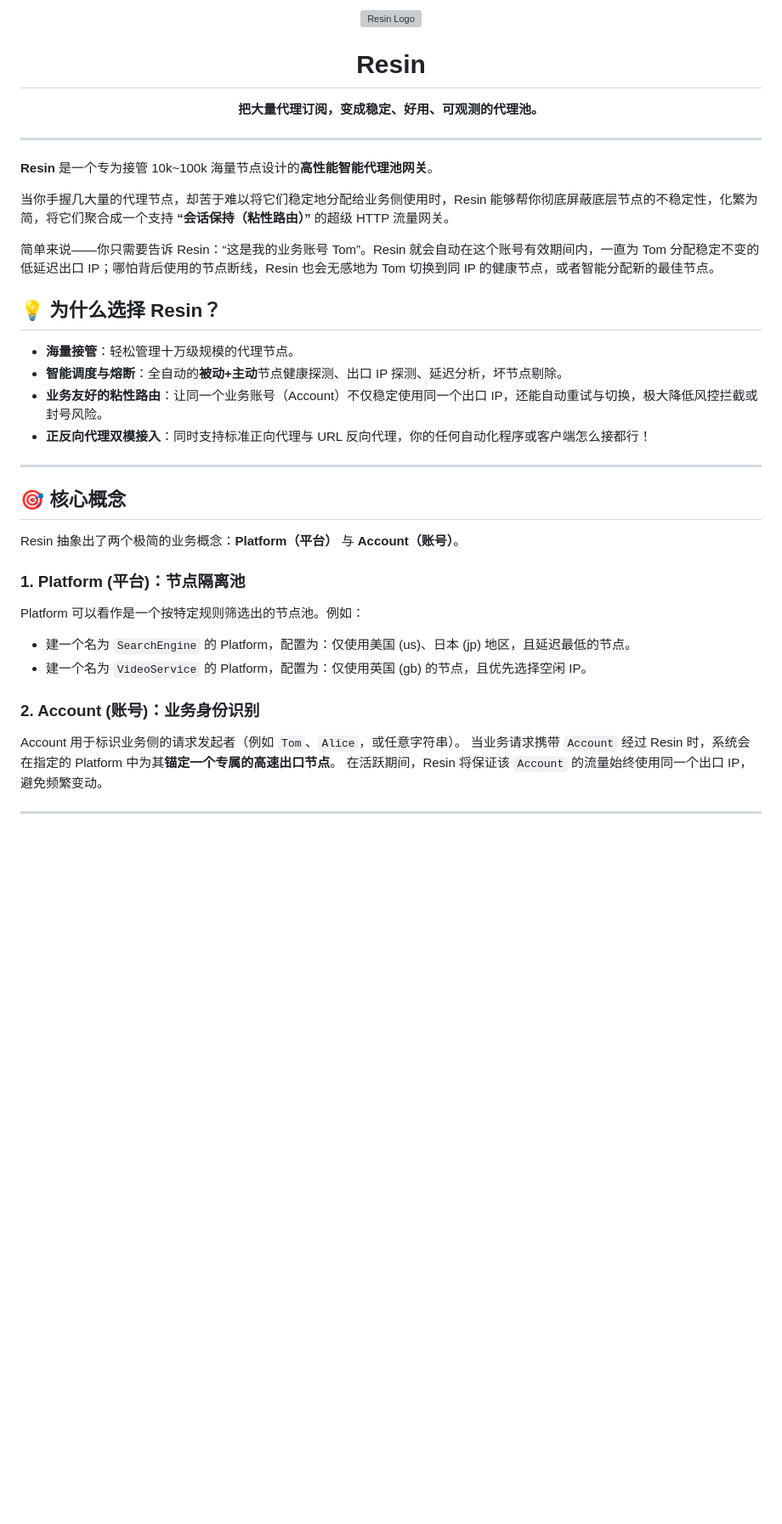
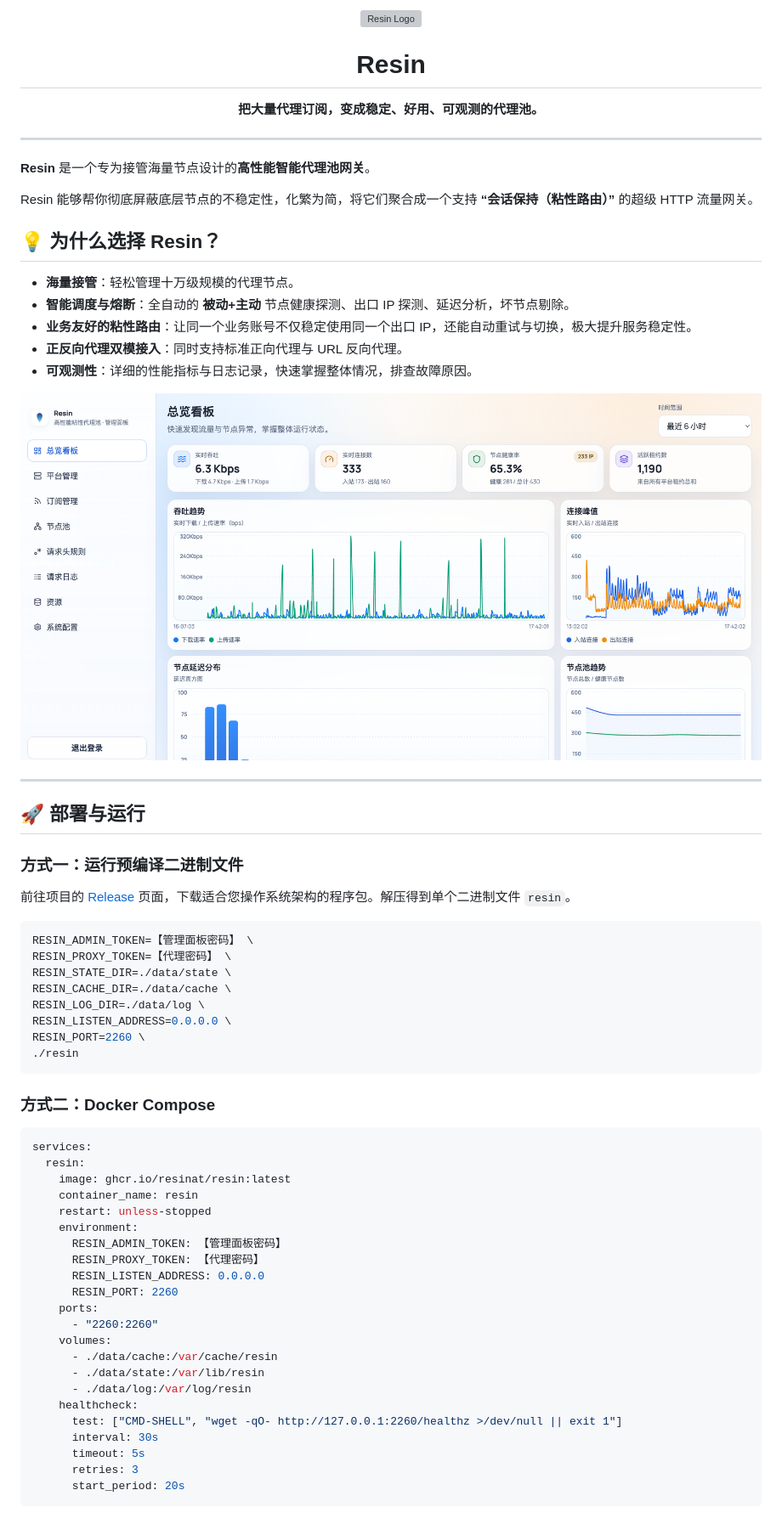
Before and after one commit to latashfeshan/Resin, a Markdown page: README.md, the part around one of its changes. Shown at 85% size. GitHub-like rendering; pictures changed too: doc/images/dashboard.png (added); blank space fills up the shorter version; grey boxes are pictures that could not be loaded.

````diff
--- a/README.md
+++ b/README.md
@@ -7,32 +7,65 @@
 
 ---
 
-**Resin** 是一个专为接管 10k~100k 海量节点设计的**高性能智能代理池网关**。
+**Resin** 是一个专为接管海量节点设计的**高性能智能代理池网关**。
 
-当你手握几大量的代理节点，却苦于难以将它们稳定地分配给业务侧使用时，Resin 能够帮你彻底屏蔽底层节点的不稳定性，化繁为简，将它们聚合成一个支持 **“会话保持（粘性路由）”** 的超级 HTTP 流量网关。
+Resin 能够帮你彻底屏蔽底层节点的不稳定性，化繁为简，将它们聚合成一个支持 **“会话保持（粘性路由）”** 的超级 HTTP 流量网关。
 
-简单来说——你只需要告诉 Resin：“这是我的业务账号 Tom”。Resin 就会自动在这个账号有效期间内，一直为 Tom 分配稳定不变的低延迟出口 IP；哪怕背后使用的节点断线，Resin 也会无感地为 Tom 切换到同 IP 的健康节点，或者智能分配新的最佳节点。
+<!-- “这是我的业务账号 abc123@example.com”。Resin 就会自动在这个账号有效期间内，一直为 Tom 分配稳定不变的低延迟出口 IP；哪怕背后使用的节点断线，Resin 也会无感地为 Tom 切换到同 IP 的健康节点，或者智能分配新的最佳节点。 -->
 
 
 ## 💡 为什么选择 Resin？
 
 - **海量接管**：轻松管理十万级规模的代理节点。
-- **智能调度与熔断**：全自动的**被动+主动**节点健康探测、出口 IP 探测、延迟分析，坏节点剔除。
-- **业务友好的粘性路由**：让同一个业务账号（Account）不仅稳定使用同一个出口 IP，还能自动重试与切换，极大降低风控拦截或封号风险。
-- **正反向代理双模接入**：同时支持标准正向代理与 URL 反向代理，你的任何自动化程序或客户端怎么接都行！
+- **智能调度与熔断**：全自动的 **被动+主动** 节点健康探测、出口 IP 探测、延迟分析，坏节点剔除。
+- **业务友好的粘性路由**：让同一个业务账号不仅稳定使用同一个出口 IP，还能自动重试与切换，极大提升服务稳定性。
+- **正反向代理双模接入**：同时支持标准正向代理与 URL 反向代理。
+- **可观测性**：详细的性能指标与日志记录，快速掌握整体情况，排查故障原因。
+
+![](doc/images/dashboard.png)
 
 ---
 
-## 🎯 核心概念
+## 🚀 部署与运行
 
-Resin 抽象出了两个极简的业务概念：**Platform（平台）** 与 **Account（账号）**。
+### 方式一：运行预编译二进制文件
 
-### 1. Platform (平台)：节点隔离池
-Platform 可以看作是一个按特定规则筛选出的节点池。例如：
-- 建一个名为 `SearchEngine` 的 Platform，配置为：仅使用美国 (us)、日本 (jp) 地区，且延迟最低的节点。
-- 建一个名为 `VideoService` 的 Platform，配置为：仅使用英国 (gb) 的节点，且优先选择空闲 IP。
+前往项目的 [Release](https://github.com/Resinat/Resin/releases) 页面，下载适合您操作系统架构的程序包。解压得到单个二进制文件 `resin`。
 
-### 2. Account (账号)：业务身份识别
-Account 用于标识业务侧的请求发起者（例如 `Tom`、`Alice`，或任意字符串）。
-当业务请求携带 `Account` 经过 Resin 时，系统会在指定的 Platform 中为其**锚定一个专属的高速出口节点**。
-在活跃期间，Resin 将保证该 `Account` 的流量始终使用同一个出口 IP，避免频繁变动。
+```bash
+RESIN_ADMIN_TOKEN=【管理面板密码】 \
+RESIN_PROXY_TOKEN=【代理密码】 \
+RESIN_STATE_DIR=./data/state \
+RESIN_CACHE_DIR=./data/cache \
+RESIN_LOG_DIR=./data/log \
+RESIN_LISTEN_ADDRESS=0.0.0.0 \
+RESIN_PORT=2260 \
+./resin
+```
+
+### 方式二：Docker Compose
+```bash
+services:
+  resin:
+    image: ghcr.io/resinat/resin:latest
+    container_name: resin
+    restart: unless-stopped
+    environment:
+      RESIN_ADMIN_TOKEN: 【管理面板密码】
+      RESIN_PROXY_TOKEN: 【代理密码】
+      RESIN_LISTEN_ADDRESS: 0.0.0.0
+      RESIN_PORT: 2260
+    ports:
+      - "2260:2260"
+    volumes:
+      - ./data/cache:/var/cache/resin
+      - ./data/state:/var/lib/resin
+      - ./data/log:/var/log/resin
+    healthcheck:
+      test: ["CMD-SHELL", "wget -qO- http://127.0.0.1:2260/healthz >/dev/null || exit 1"]
+      interval: 30s
+      timeout: 5s
+      retries: 3
+      start_period: 20s
+```
+
````
Also changed, not shown: other parts of README.md (+89 -37 lines), 1 other file.
